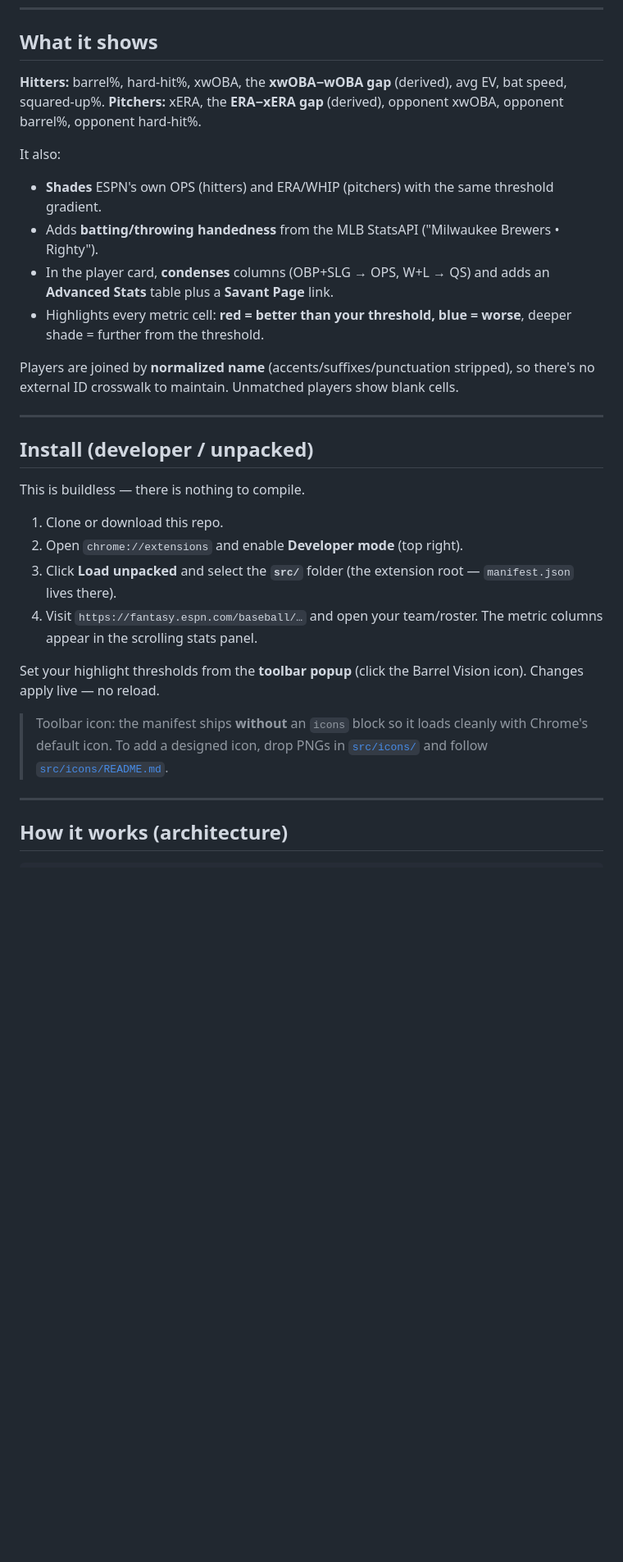
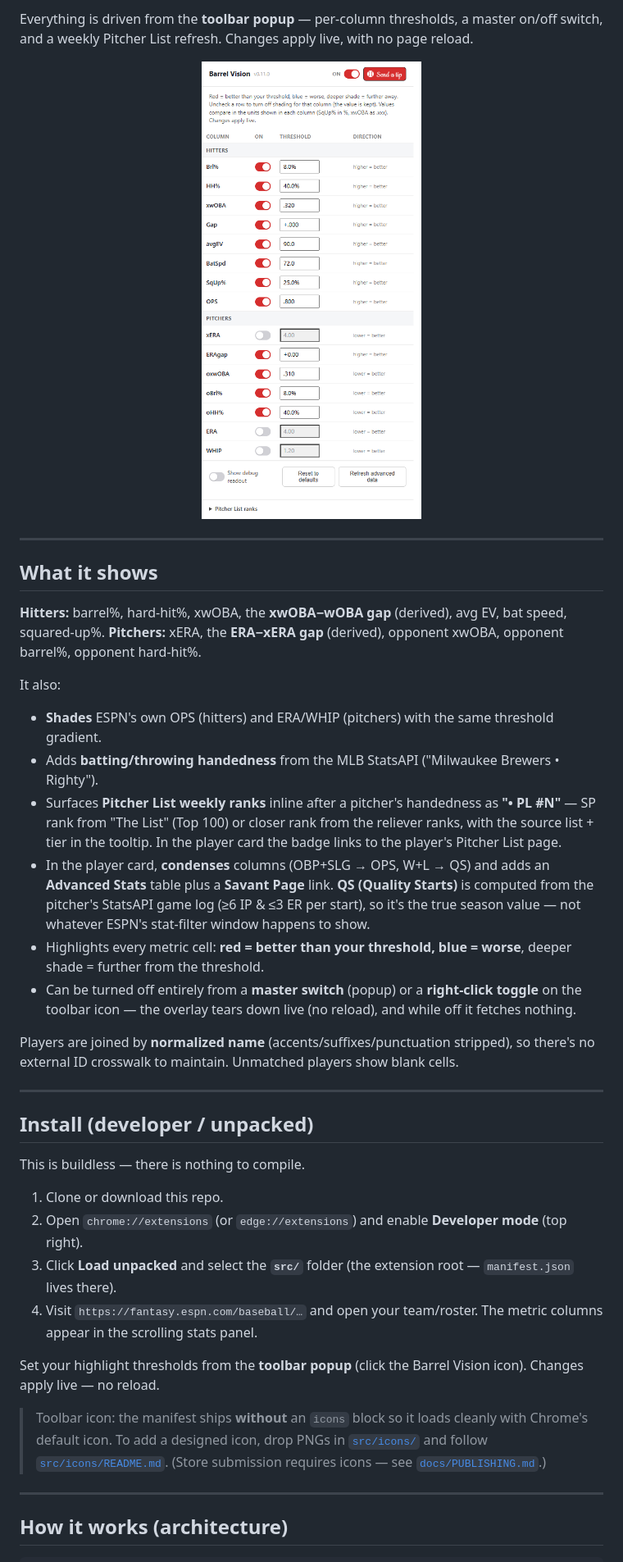
Before and after one commit to bikemeardsley/Barrel-Vision, a Markdown page: README.md, the part around one of its changes. Shown at 82% size. Rendered like a GitHub page; pictures changed too: docs/images/popup.png (added); blank space fills up the shorter version.

```diff
--- a/README.md
+++ b/README.md
@@ -17,3 +31,12 @@ Tampermonkey userscript (kept in [`userscript/`](userscript/) as the origin arti
+Everything is driven from the **toolbar popup** — per-column thresholds, a master on/off switch, and a
+weekly Pitcher List refresh. Changes apply live, with no page reload.
+
+<p align="center">
+  <img src="docs/images/popup.png" width="380" alt="Barrel Vision toolbar popup: master on/off switch and per-column threshold controls for hitters and pitchers">
+</p>
+
+---
+
 ## What it shows
 
 **Hitters:** barrel%, hard-hit%, xwOBA, the **xwOBA−wOBA gap** (derived), avg EV, bat speed, squared-up%.
@@ -22,10 +45,17 @@ Tampermonkey userscript (kept in [`userscript/`](userscript/) as the origin arti
 It also:
 - **Shades** ESPN's own OPS (hitters) and ERA/WHIP (pitchers) with the same threshold gradient.
 - Adds **batting/throwing handedness** from the MLB StatsAPI ("Milwaukee Brewers • Righty").
+- Surfaces **Pitcher List weekly ranks** inline after a pitcher's handedness as **"• PL #N"** — SP rank
+  from "The List" (Top 100) or closer rank from the reliever ranks, with the source list + tier in the
+  tooltip. In the player card the badge links to the player's Pitcher List page.
 - In the player card, **condenses** columns (OBP+SLG → OPS, W+L → QS) and adds an **Advanced Stats**
-  table plus a **Savant Page** link.
+  table plus a **Savant Page** link. **QS (Quality Starts)** is computed from the pitcher's StatsAPI
+  game log (≥6 IP & ≤3 ER per start), so it's the true season value — not whatever ESPN's stat-filter
+  window happens to show.
 - Highlights every metric cell: **red = better than your threshold, blue = worse**, deeper shade =
   further from the threshold.
+- Can be turned off entirely from a **master switch** (popup) or a **right-click toggle** on the toolbar
+  icon — the overlay tears down live (no reload), and while off it fetches nothing.
 
 Players are joined by **normalized name** (accents/suffixes/punctuation stripped), so there's no
 external ID crosswalk to maintain. Unmatched players show blank cells.
@@ -37,7 +67,7 @@ external ID crosswalk to maintain. Unmatched players show blank cells.
 This is buildless — there is nothing to compile.
 
 1. Clone or download this repo.
-2. Open `chrome://extensions` and enable **Developer mode** (top right).
+2. Open `chrome://extensions` (or `edge://extensions`) and enable **Developer mode** (top right).
 3. Click **Load unpacked** and select the **`src/`** folder (the extension root — `manifest.json` lives
    there).
 4. Visit `https://fantasy.espn.com/baseball/…` and open your team/roster. The metric columns appear in
@@ -48,7 +78,8 @@ live — no reload.
 
 > Toolbar icon: the manifest ships **without** an `icons` block so it loads cleanly with Chrome's
 > default icon. To add a designed icon, drop PNGs in [`src/icons/`](src/icons/) and follow
-> [`src/icons/README.md`](src/icons/README.md).
+> [`src/icons/README.md`](src/icons/README.md). (Store submission requires icons — see
+> [`docs/PUBLISHING.md`](docs/PUBLISHING.md).)
 
 ---
 
```
Also changed, not shown: other parts of README.md (+57 -29 lines), PRIVACY.md (+22 -13 lines), docs/images/modal.png (added), docs/images/roster.png (added).
